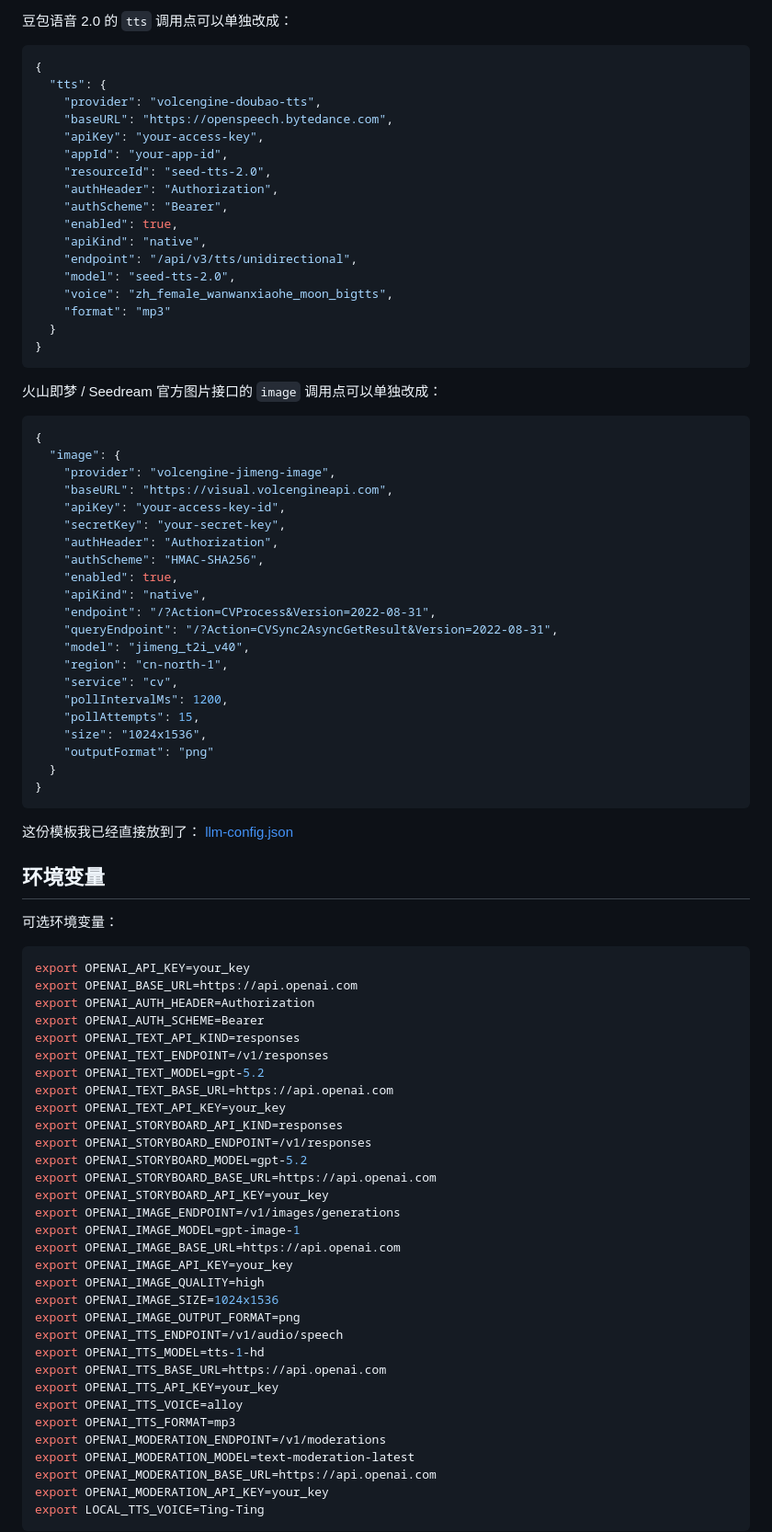
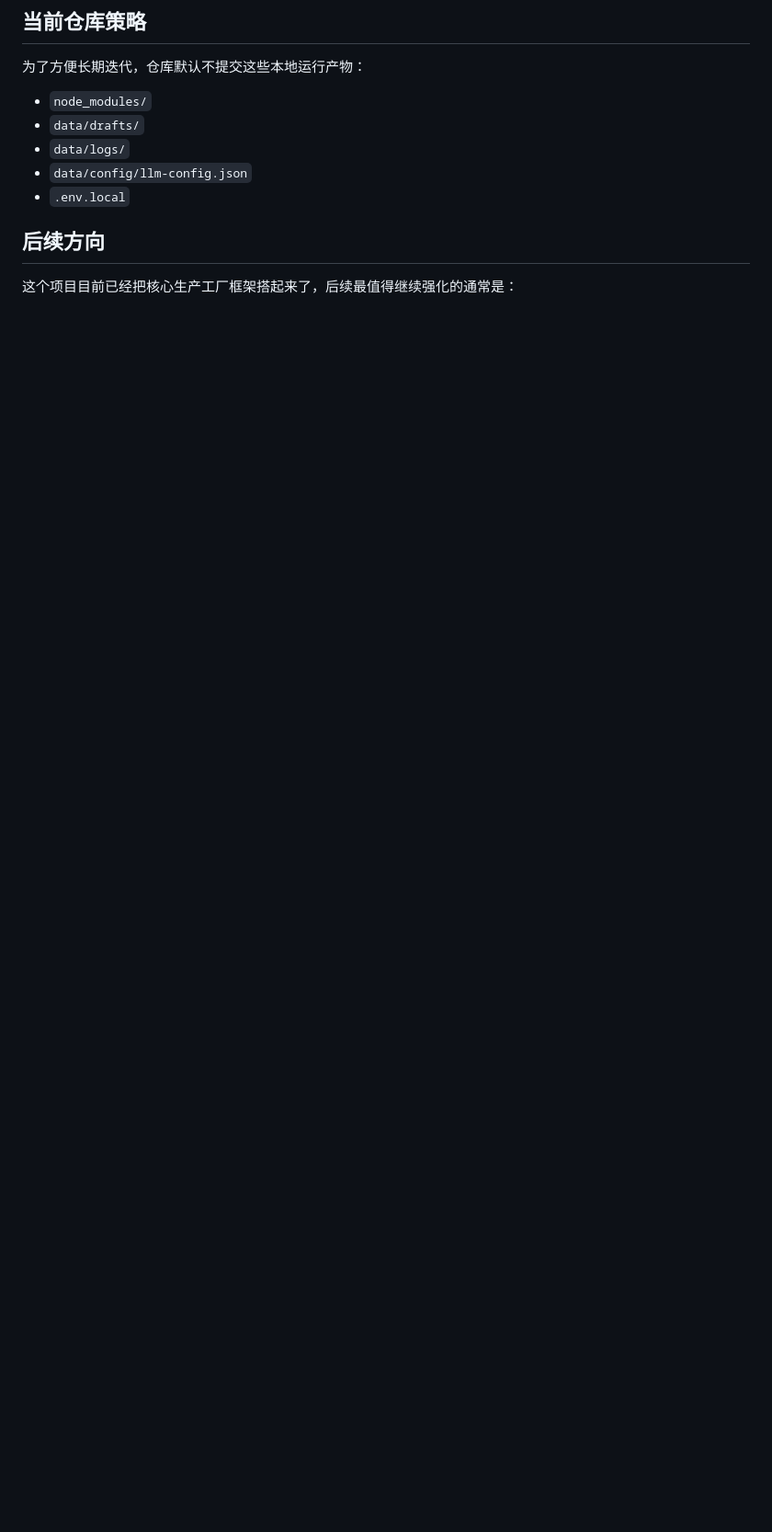
Before and after one commit to qq82125/videoing, a Markdown page: README.md, the part around one of its changes. Shown at 92% size. GitHub-like rendering; blank space fills up the shorter version.

Commit message:
Polish README for GitHub

````diff
--- a/README.md
+++ b/README.md
@@ -153,92 +108,16 @@ http://127.0.0.1:3016
 ```
 
-豆包语音 2.0 的 `tts` 调用点可以单独改成：
+## 当前仓库策略
 
-```json
-{
-  "tts": {
-    "provider": "volcengine-doubao-tts",
-    "baseURL": "https://openspeech.bytedance.com",
-    "apiKey": "your-access-key",
-    "appId": "your-app-id",
-    "resourceId": "seed-tts-2.0",
-    "authHeader": "Authorization",
-    "authScheme": "Bearer",
-    "enabled": true,
-    "apiKind": "native",
-    "endpoint": "/api/v3/tts/unidirectional",
-    "model": "seed-tts-2.0",
-    "voice": "zh_female_wanwanxiaohe_moon_bigtts",
-    "format": "mp3"
-  }
-}
-```
+为了方便长期迭代，仓库默认不提交这些本地运行产物：
 
-火山即梦 / Seedream 官方图片接口的 `image` 调用点可以单独改成：
+- `node_modules/`
+- `data/drafts/`
+- `data/logs/`
+- `data/config/llm-config.json`
+- `.env.local`
 
-```json
-{
-  "image": {
-    "provider": "volcengine-jimeng-image",
-    "baseURL": "https://visual.volcengineapi.com",
-    "apiKey": "your-access-key-id",
-    "secretKey": "your-secret-key",
-    "authHeader": "Authorization",
-    "authScheme": "HMAC-SHA256",
-    "enabled": true,
-    "apiKind": "native",
-    "endpoint": "/?Action=CVProcess&Version=2022-08-31",
-    "queryEndpoint": "/?Action=CVSync2AsyncGetResult&Version=2022-08-31",
-    "model": "jimeng_t2i_v40",
-    "region": "cn-north-1",
-    "service": "cv",
-    "pollIntervalMs": 1200,
-    "pollAttempts": 15,
-    "size": "1024x1536",
-    "outputFormat": "png"
-  }
-}
-```
+## 后续方向
 
-这份模板我已经直接放到了：
-[llm-config.json](/Users/GY/dev/videoing/data/config/llm-config.json)
+这个项目目前已经把核心生产工厂框架搭起来了，后续最值得继续强化的通常是：
 
-## 环境变量
-
-可选环境变量：
-
-```bash
-export OPENAI_API_KEY=your_key
-export OPENAI_BASE_URL=https://api.openai.com
-export OPENAI_AUTH_HEADER=Authorization
-export OPENAI_AUTH_SCHEME=Bearer
-export OPENAI_TEXT_API_KIND=responses
-export OPENAI_TEXT_ENDPOINT=/v1/responses
-export OPENAI_TEXT_MODEL=gpt-5.2
-export OPENAI_TEXT_BASE_URL=https://api.openai.com
-export OPENAI_TEXT_API_KEY=your_key
-export OPENAI_STORYBOARD_API_KIND=responses
-export OPENAI_STORYBOARD_ENDPOINT=/v1/responses
-export OPENAI_STORYBOARD_MODEL=gpt-5.2
-export OPENAI_STORYBOARD_BASE_URL=https://api.openai.com
-export OPENAI_STORYBOARD_API_KEY=your_key
-export OPENAI_IMAGE_ENDPOINT=/v1/images/generations
-export OPENAI_IMAGE_MODEL=gpt-image-1
-export OPENAI_IMAGE_BASE_URL=https://api.openai.com
-export OPENAI_IMAGE_API_KEY=your_key
-export OPENAI_IMAGE_QUALITY=high
-export OPENAI_IMAGE_SIZE=1024x1536
-export OPENAI_IMAGE_OUTPUT_FORMAT=png
-export OPENAI_TTS_ENDPOINT=/v1/audio/speech
-export OPENAI_TTS_MODEL=tts-1-hd
-export OPENAI_TTS_BASE_URL=https://api.openai.com
-export OPENAI_TTS_API_KEY=your_key
-export OPENAI_TTS_VOICE=alloy
-export OPENAI_TTS_FORMAT=mp3
-export OPENAI_MODERATION_ENDPOINT=/v1/moderations
-export OPENAI_MODERATION_MODEL=text-moderation-latest
-export OPENAI_MODERATION_BASE_URL=https://api.openai.com
-export OPENAI_MODERATION_API_KEY=your_key
-export LOCAL_TTS_VOICE=Ting-Ting
-```
-
````
Also changed, not shown: other parts of README.md (+79 -157 lines).
